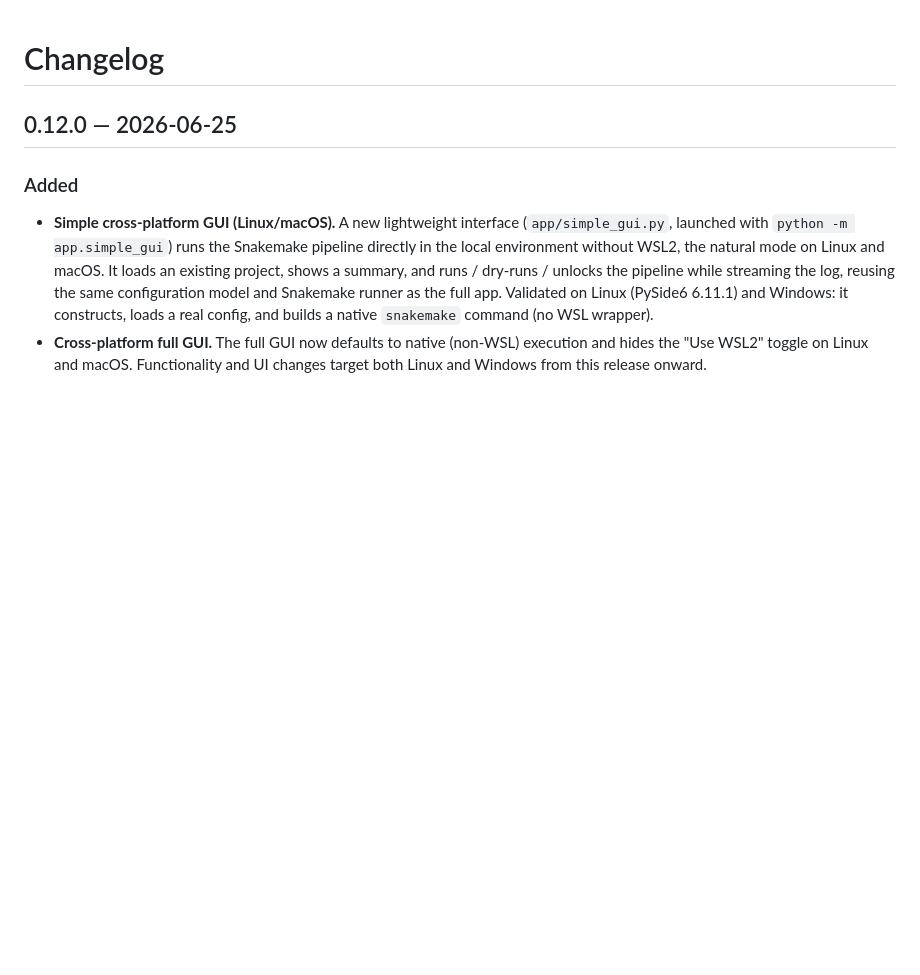
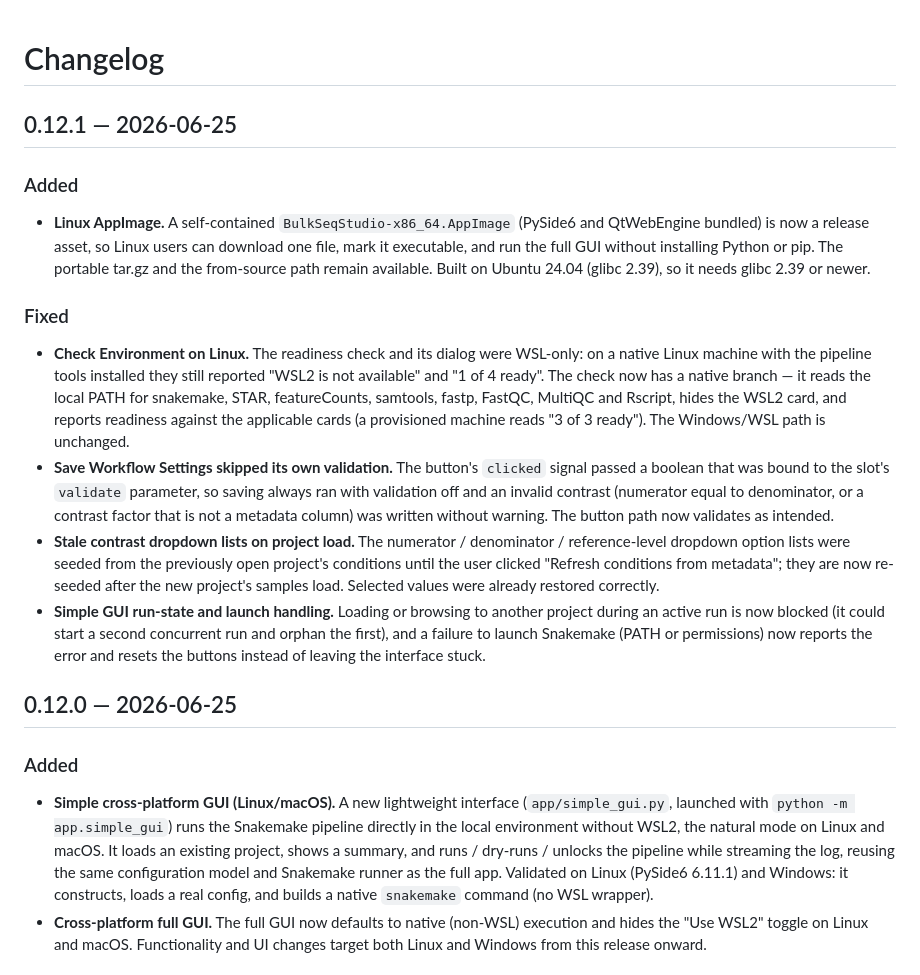
Before and after one commit to tunabirgun/bulkseq-studio, a Markdown page: CHANGELOG.md, the part around the change. GitHub-like rendering; blank space fills up the shorter version.

```diff
--- a/CHANGELOG.md
+++ b/CHANGELOG.md
@@ -1,4 +1,34 @@
 # Changelog
+
+## 0.12.1 — 2026-06-25
+
+### Added
+
+- **Linux AppImage.** A self-contained `BulkSeqStudio-x86_64.AppImage` (PySide6 and QtWebEngine
+  bundled) is now a release asset, so Linux users can download one file, mark it executable, and run
+  the full GUI without installing Python or pip. The portable tar.gz and the from-source path remain
+  available. Built on Ubuntu 24.04 (glibc 2.39), so it needs glibc 2.39 or newer.
+
+### Fixed
+
+- **Check Environment on Linux.** The readiness check and its dialog were WSL-only: on a native Linux
+  machine with the pipeline tools installed they still reported "WSL2 is not available" and "1 of 4
+  ready". The check now has a native branch — it reads the local PATH for snakemake, STAR,
+  featureCounts, samtools, fastp, FastQC, MultiQC and Rscript, hides the WSL2 card, and reports
+  readiness against the applicable cards (a provisioned machine reads "3 of 3 ready"). The Windows/WSL
+  path is unchanged.
+- **Save Workflow Settings skipped its own validation.** The button's `clicked` signal passed a
+  boolean that was bound to the slot's `validate` parameter, so saving always ran with validation off
+  and an invalid contrast (numerator equal to denominator, or a contrast factor that is not a metadata
+  column) was written without warning. The button path now validates as intended.
+- **Stale contrast dropdown lists on project load.** The numerator / denominator / reference-level
+  dropdown option lists were seeded from the previously open project's conditions until the user
+  clicked "Refresh conditions from metadata"; they are now re-seeded after the new project's samples
+  load. Selected values were already restored correctly.
+- **Simple GUI run-state and launch handling.** Loading or browsing to another project during an
+  active run is now blocked (it could start a second concurrent run and orphan the first), and a
+  failure to launch Snakemake (PATH or permissions) now reports the error and resets the buttons
+  instead of leaving the interface stuck.
 
 ## 0.12.0 — 2026-06-25
 
```
Also changed, not shown: README.md (+16 -6 lines), docs/screenshot-linux.png, 9 other files.
